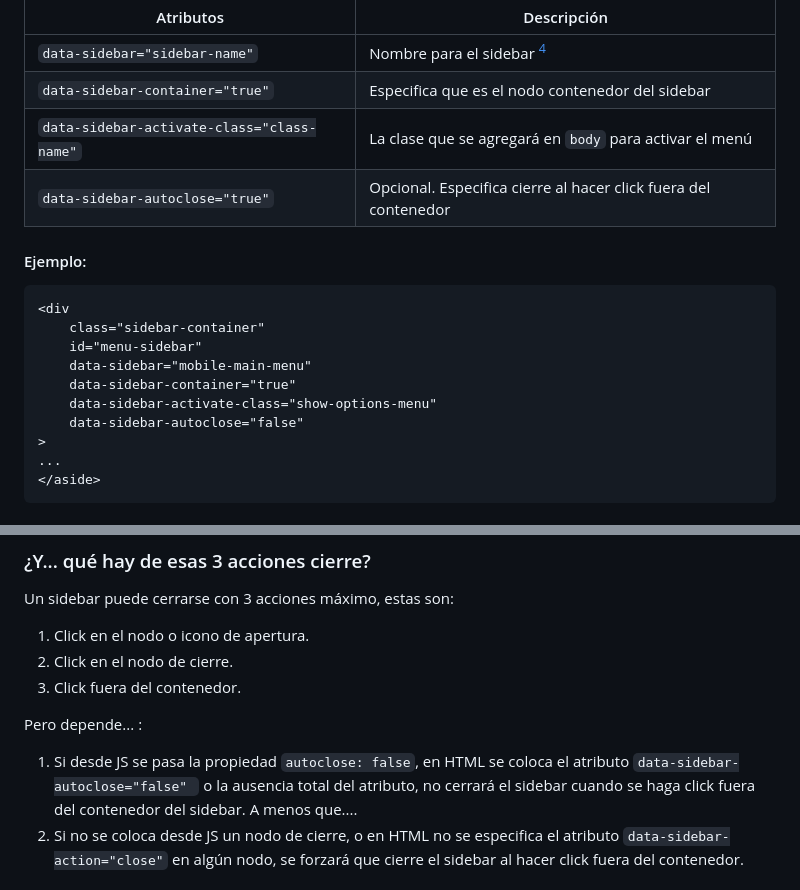
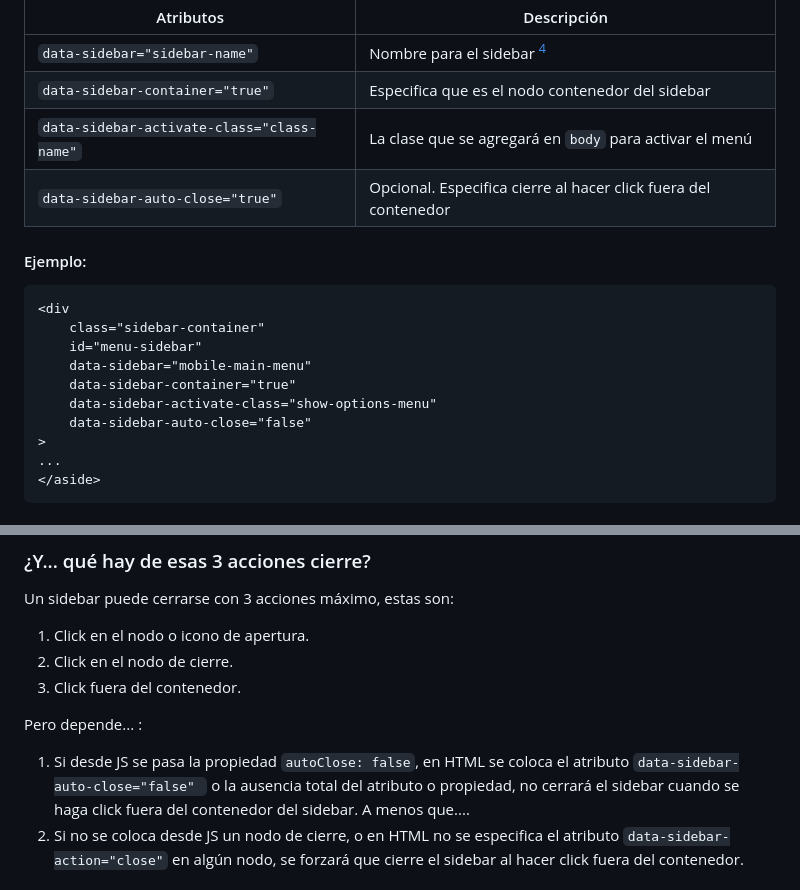
Before and after one commit to chybeat/togglesidebar, a Markdown page: README.md, 2 parts joined by grey strips. Drawn GitHub-style.

Commit message:
Fixed docs about autoClose/auto-close elements

```diff
--- a/README.md
+++ b/README.md
@@ -142,7 +142,7 @@ El contenedor que contiene los elementos del sidebar requiere los siguientes atr
 | `data-sidebar="sidebar-name"`              | Nombre para el sidebar [^2]                                     |
 | `data-sidebar-container="true"`            | Especifica que es el nodo contenedor del sidebar                |
 | `data-sidebar-activate-class="class-name"` | La clase que se agregará en `body` para activar el menú         |
-| `data-sidebar-autoclose="true"`            | Opcional. Especifica cierre al hacer click fuera del contenedor |
+| `data-sidebar-auto-close="true"`           | Opcional. Especifica cierre al hacer click fuera del contenedor |
 
 #### Ejemplo:
 
@@ -153,7 +153,7 @@ El contenedor que contiene los elementos del sidebar requiere los siguientes atr
 	data-sidebar="mobile-main-menu"
 	data-sidebar-container="true"
 	data-sidebar-activate-class="show-options-menu"
-	data-sidebar-autoclose="false"
+	data-sidebar-auto-close="false"
 >
 ...
 </aside>
@@ -211,7 +211,7 @@ Un sidebar puede cerrarse con 3 acciones máximo, estas son:
 
 Pero depende... :
 
-1. Si desde JS se pasa la propiedad `autoclose: false`, en HTML se coloca el atributo `data-sidebar-autoclose="false" ` o la ausencia total del atributo, no cerrará el sidebar cuando se haga click fuera del contenedor del sidebar. A menos que....
+1. Si desde JS se pasa la propiedad `autoClose: false`, en HTML se coloca el atributo `data-sidebar-auto-close="false" ` o la ausencia total del atributo o propiedad, no cerrará el sidebar cuando se haga click fuera del contenedor del sidebar. A menos que....
 2. Si no se coloca desde JS un nodo de cierre, o en HTML no se especifica el atributo `data-sidebar-action="close"` en algún nodo, se forzará que cierre el sidebar al hacer click fuera del contenedor.
 
 # Algo de CSS
```
